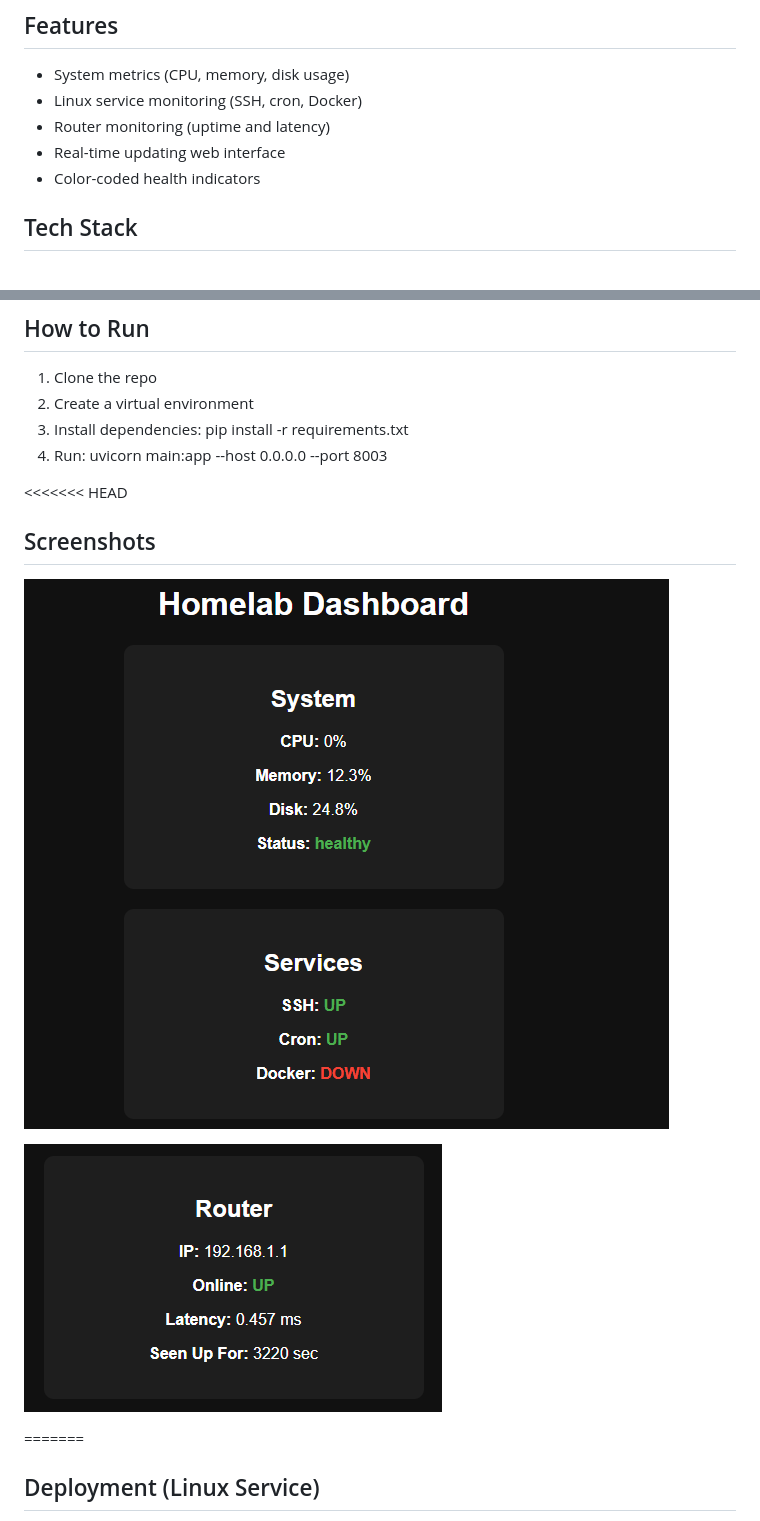
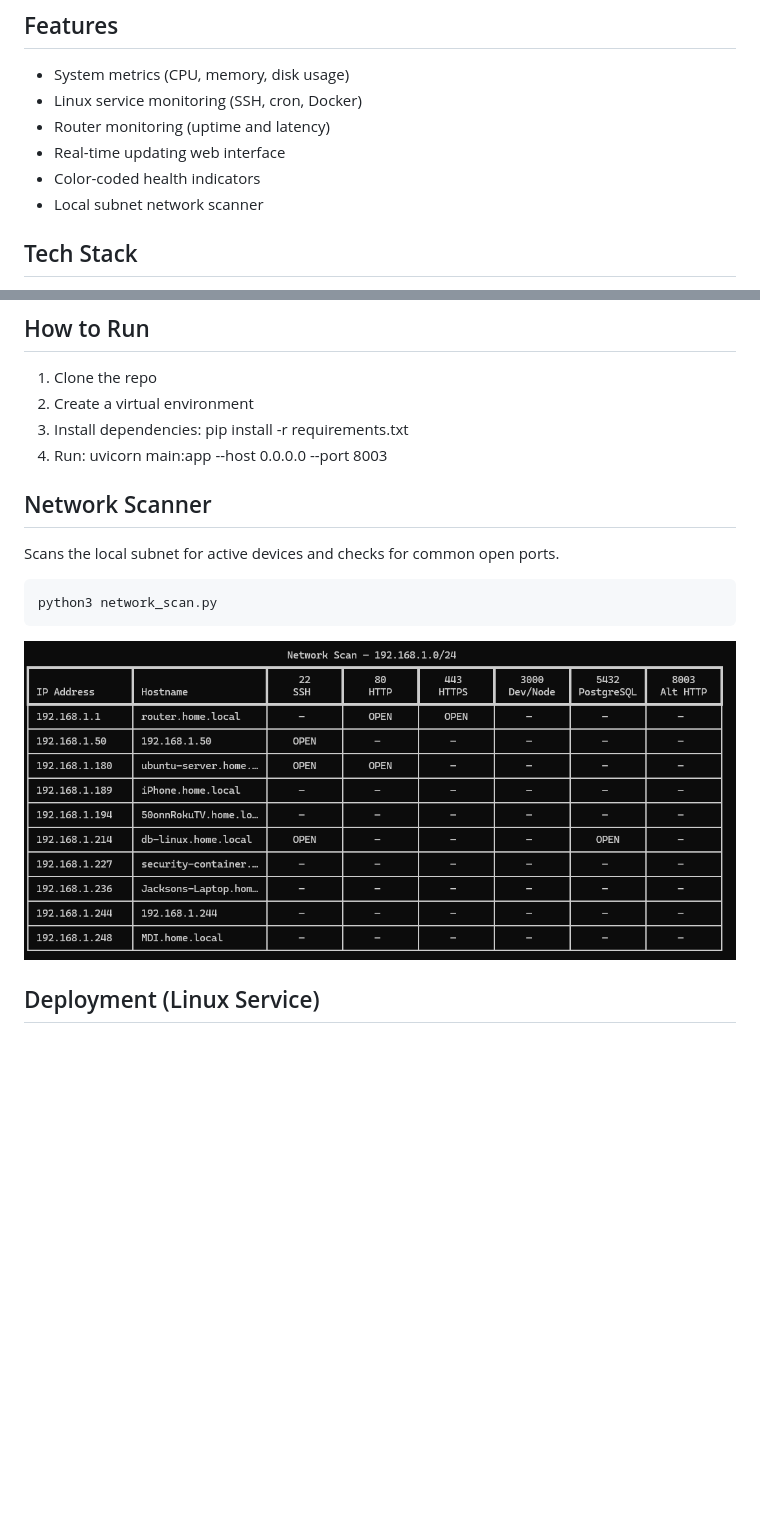
Before and after one commit to jacksonperez481/HomeLab-Dashboard, a Markdown page: README.md, 2 parts joined by grey strips. Drawn GitHub-style; pictures changed too: assets/Screenshot 2026-04-14 203239.png (added); blank space fills up the shorter version.

Commit message:
Add network scanner screenshot and fix README merge conflict
Resolves merge conflict in README, adds Network Scanner section
with screenshot, and includes assets folder with scan output image.

Co-Authored-By: Claude Sonnet 4.6 <noreply@anthropic.com>

````diff
--- a/README.md
+++ b/README.md
@@ -8,6 +8,7 @@ A lightweight monitoring dashboard built with FastAPI and Python to track system
 - Router monitoring (uptime and latency)
 - Real-time updating web interface
 - Color-coded health indicators
+- Local subnet network scanner
 
 ## Tech Stack
 - Python
@@ -24,14 +25,16 @@ A lightweight monitoring dashboard built with FastAPI and Python to track system
 4. Run:
    uvicorn main:app --host 0.0.0.0 --port 8003
 
-<<<<<<< HEAD
-## Screenshots
+## Network Scanner
 
-![Dashboard](./Screenshot%202026-04-05%20210558.png)
+Scans the local subnet for active devices and checks for common open ports.
 
-![Services](./Screenshot%202026-04-05%20210615.png)
+```bash
+python3 network_scan.py
+```
 
-=======
+![Network Scanner](./assets/Screenshot%202026-04-14%20203239.png)
+
 ## Deployment (Linux Service)
 
 The application is configured to run as a systemd service on a Linux server, allowing it to run continuously in the background and automatically start on system boot.
````
Also changed, not shown: other parts of README.md (+7 -1 lines).
